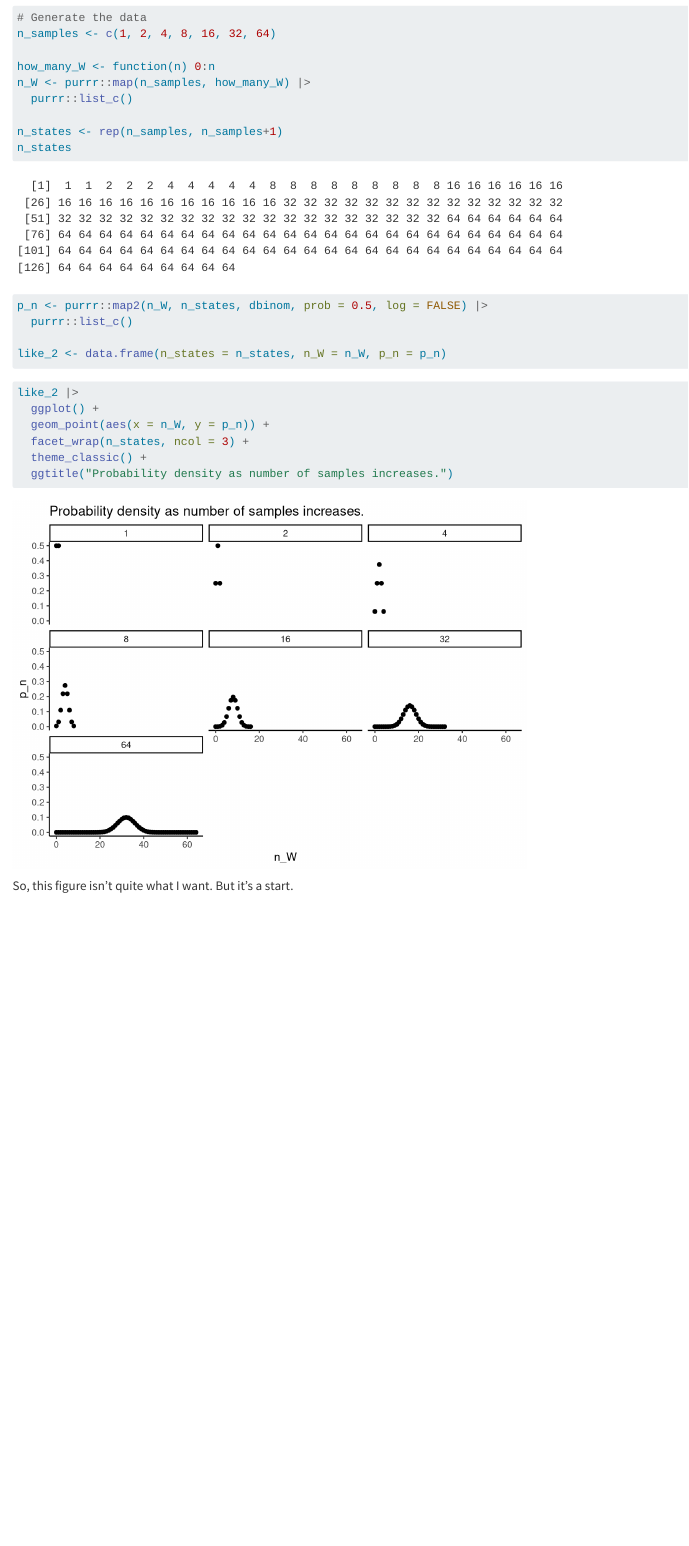
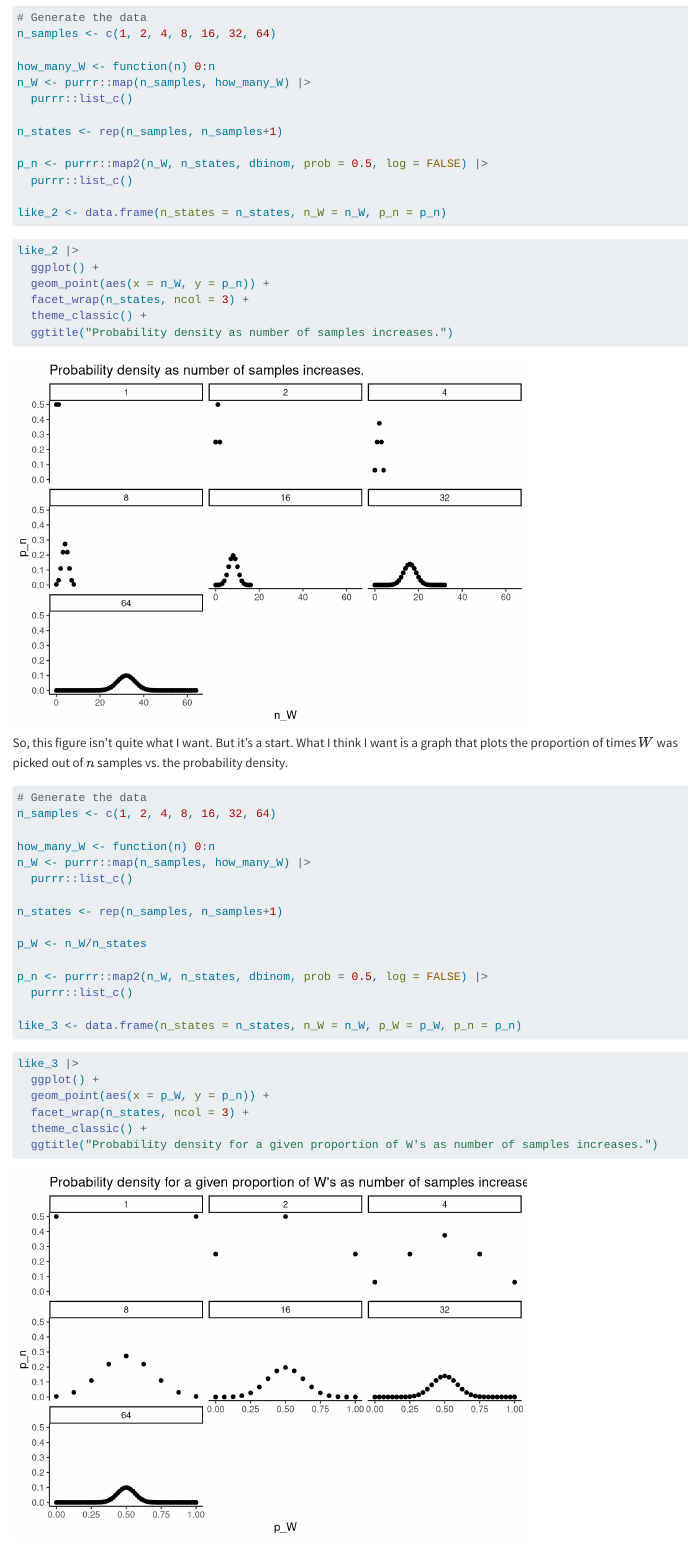
Before and after one commit to rogilmore/statistical-rethinking, a Quarto document (src/ch-01-03.qmd): the page in a window 1100 px wide, from 1520 px down. Rendered offline with R 4.5, knitr and Pandoc in place of Quarto, with nearby package versions.

Commit message:
Make another attempt to generate figure.

````diff
--- a/src/ch-01-03.qmd
+++ b/src/ch-01-03.qmd
@@ -63,7 +63,6 @@ n_W <- purrr::map(n_samples, how_many_W) |>
   purrr::list_c()
 
 n_states <- rep(n_samples, n_samples+1)
-n_states
 
 p_n <- purrr::map2(n_W, n_states, dbinom, prob = 0.5, log = FALSE) |>
   purrr::list_c()
@@ -81,3 +80,36 @@ like_2 |>
 ```
 
 So, this figure isn't quite what I want. But it's a start.
+What I think I want is a graph that plots the proportion of times $W$ was picked out of $n$ samples vs. the probability density.
+
+```{r}
+#| echo: fenced
+#| code-fold: false
+
+# Generate the data
+n_samples <- c(1, 2, 4, 8, 16, 32, 64)
+
+how_many_W <- function(n) 0:n
+n_W <- purrr::map(n_samples, how_many_W) |>
+  purrr::list_c()
+
+n_states <- rep(n_samples, n_samples+1)
+
+p_W <- n_W/n_states
+
+p_n <- purrr::map2(n_W, n_states, dbinom, prob = 0.5, log = FALSE) |>
+  purrr::list_c()
+
+like_3 <- data.frame(n_states = n_states, n_W = n_W, p_W = p_W, p_n = p_n)
+```
+
+```{r}
+like_3 |>
+  ggplot() +
+  geom_point(aes(x = p_W, y = p_n)) +
+  facet_wrap(n_states, ncol = 3) +
+  theme_classic() +
+  ggtitle("Probability density for a given proportion of W's as number of samples increases.")
+```
+
+Yes. That's it.
````
Also changed, not shown: src/include/bib/refs.bib (+1 -2 lines), docs/search.json, 3 other files.
